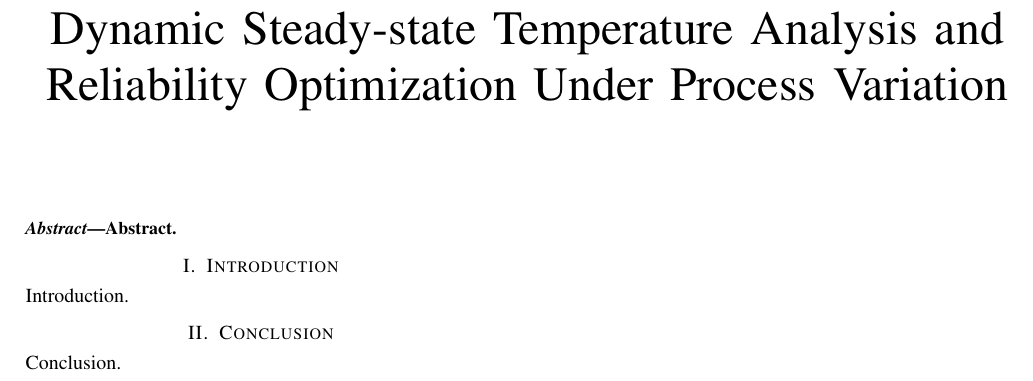
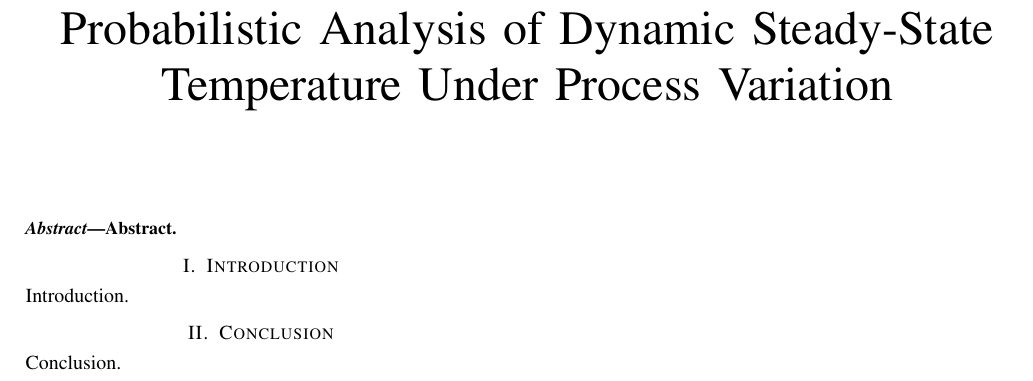
Before and after one commit to quantum-philosophy/RAPV, a LaTeX paper (doc/paper.tex): part of the page, cut at the place of the change. Compiled offline with pdfLaTeX.

Commit message:
Change the title

```diff
--- a/doc/paper.tex
+++ b/doc/paper.tex
@@ -4,7 +4,7 @@
 \bibliography{include/references.bib}
 
 \begin{document}
-  \title{Dynamic Steady-state Temperature Analysis and Reliability Optimization Under Process Variation}
+  \title{Probabilistic Analysis of Dynamic Steady-State Temperature Under Process Variation}
 
   \author{}
 
```
